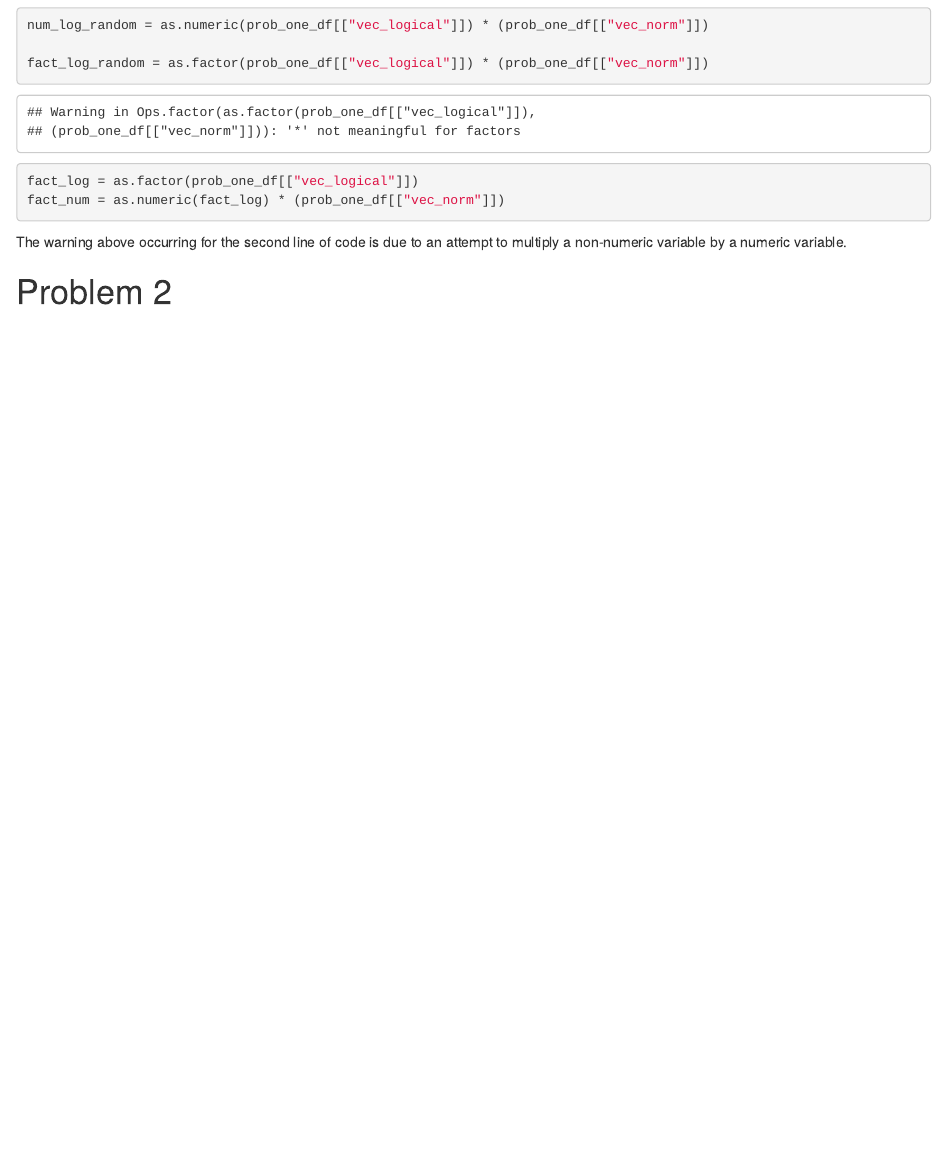
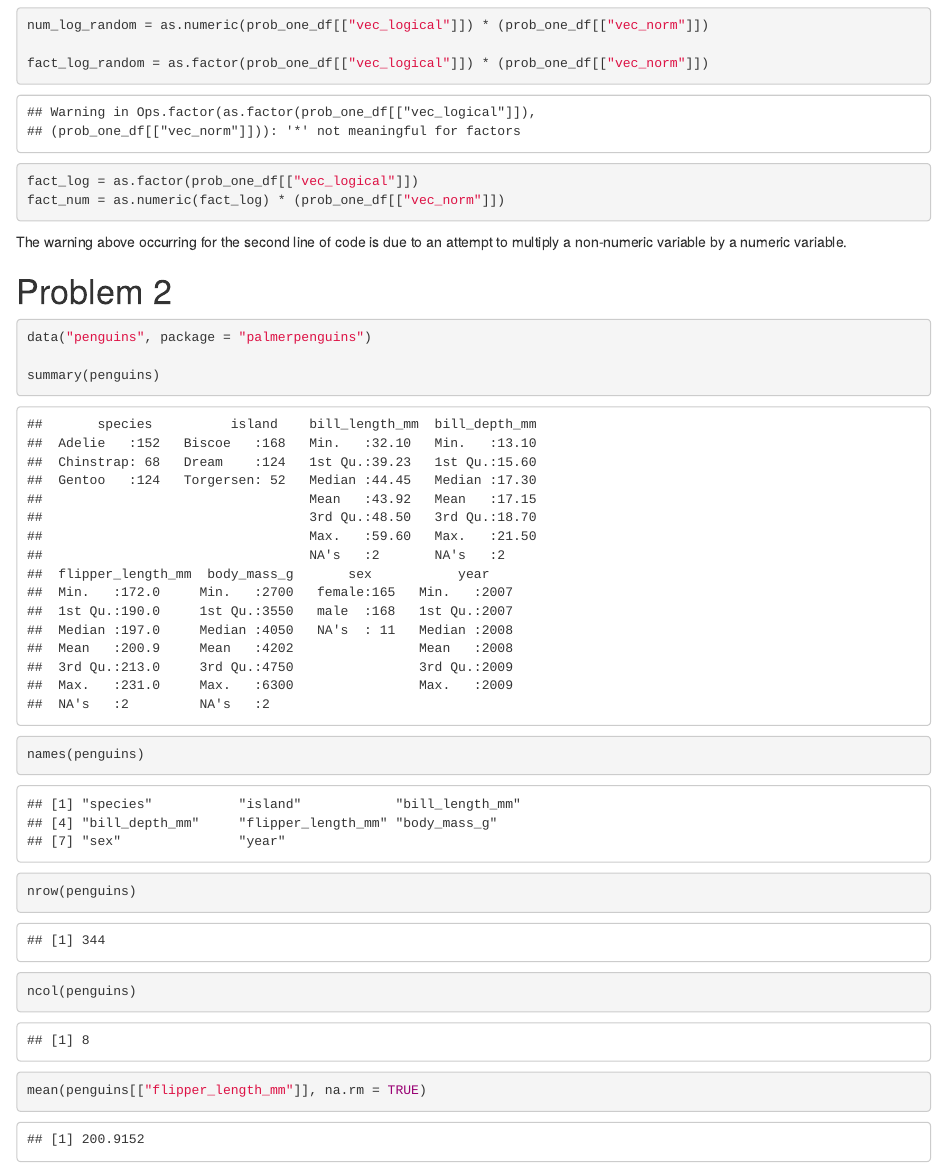
Before and after one commit to MeganMarziali/p8105_hw1_mem2371, an R Markdown document (p8105_hw1_mem2371.Rmd): the page in a window 1100 px wide, from 1460 px down. Rendered offline with R 4.5, knitr and Pandoc, with nearby package versions; code that draws random numbers runs with fixed seeds of ours.

Commit message:
completed problems one and two, added a plot

````diff
--- a/p8105_hw1_mem2371.Rmd
+++ b/p8105_hw1_mem2371.Rmd
@@ -54,3 +54,15 @@
 The warning above occurring for the second line of code is due to an attempt to multiply a non-numeric variable by a numeric variable.
 
 # Problem 2
+
+```{r}
+data("penguins", package = "palmerpenguins")
+
+summary(penguins)
+names(penguins)
+
+nrow(penguins)
+ncol(penguins)
+
+mean(penguins[["flipper_length_mm"]], na.rm = TRUE)
+```
````
Also changed, not shown: p8105_hw1_mem2371.html.
